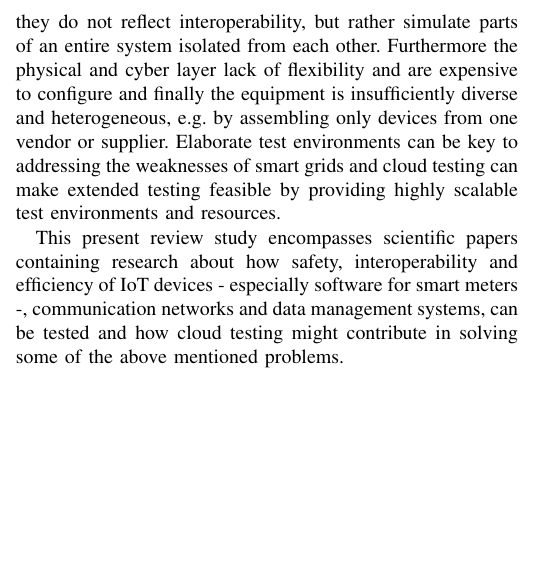
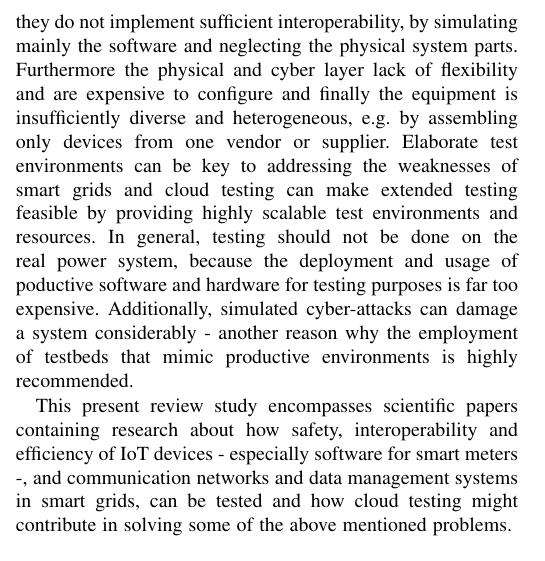
Before and after one commit to salwil/testing_smart_grids_in_cloud, a LaTeX paper (smart_grid_cloud_testing.tex, which reads sections/sec1_introduction.tex): part of one column of page 1 of 2, cut at the place of the change, the shorter picture padded with empty space. Compiled offline with pdfLaTeX; a missing font is replaced by an installed copy or a similar font; a LaTeX package or settings file that is missing is left out.

Commit message:
introduce need of testbeds by smadi2021comprehensive

```diff
--- a/sections/sec1_introduction.tex
+++ b/sections/sec1_introduction.tex
@@ -1,6 +1,6 @@
 \section{Introduction}
 In context of the energy transition and by being a substantial part of smart cities, evolving all around the globe, smart grids have gained increased focus in information technology and electrical engineering research during the last years. Smart grids are electrical grids that complement traditional power grids with automated, i.e. digital / software-based monitoring, controlling and steering mechanisms of electrical flaws and electricity consumption. The performance and efficiency of the power grid are enhanced with the incorporation of communication networks, intelligent automation, advanced sensors, and information technologies (\citeauthor{smadi2021comprehensive}). While smart grids open doors to unprecedented possibilities, like many other technological achievements, they have their downsides at the same time. Being part of the highly critical infrastructure of electricity supply, they are exceptionally exposed and vulnerable towards malicious attacks. Furthermore they face high-performance requirements in order to fulfill real-time data processing and seamlessly integrated components ensuring flawless interoperability of the system. Successful cyber attacks or misbehavior due to badly performing systems can cause huge damage to institutions and humans that depend on this infrastructure.
 
-Reliable security and protection layers and perfect interoperability of software and hardware are inevitable to mitigate these risks. Such systems require a high amount of thorough testing, especially with focus on their vulnerabilities. However conventional testing technologies reach their limits when facing the combination of heterogeneous and co-existing smart grids. \citeauthor{smadi2021comprehensive} stress fidelity to be one of the major factors limiting the effectiveness of existing testbeds because they do not reflect interoperability, but rather simulate parts of an entire system isolated from each other. Furthermore the physical and cyber layer lack of flexibility and are expensive to configure and finally the equipment is insufficiently diverse and heterogeneous, e.g. by assembling only devices from one vendor or supplier. Elaborate test environments can be key to addressing the weaknesses of smart grids and cloud testing can make extended testing feasible by providing highly scalable test environments and resources.
+Reliable security and protection layers and perfect interoperability of software and hardware are inevitable to mitigate these risks. Such systems require a high amount of thorough testing, especially with focus on their vulnerabilities. However conventional testing technologies reach their limits when facing the combination of heterogeneous and co-existing smart grids. \citeauthor{smadi2021comprehensive} stress fidelity to be one of the major factors limiting the effectiveness of existing testbeds because they do not implement sufficient interoperability, by simulating mainly the software and neglecting the physical system parts. Furthermore the physical and cyber layer lack of flexibility and are expensive to configure and finally the equipment is insufficiently diverse and heterogeneous, e.g. by assembling only devices from one vendor or supplier. Elaborate test environments can be key to addressing the weaknesses of smart grids and cloud testing can make extended testing feasible by providing highly scalable test environments and resources. In general, testing should not be done on the real power system, because the deployment and usage of poductive software and hardware for testing purposes is far too expensive. Additionally, simulated cyber-attacks can damage a system considerably - another reason why the employment of testbeds that mimic productive environments is highly recommended.
 
-This present review study encompasses scientific papers containing research about how safety, interoperability and efficiency of IoT devices - especially software for smart meters -, communication networks and data management systems, can be tested and how cloud testing might contribute in solving some of the above mentioned problems.
+This present review study encompasses scientific papers containing research about how safety, interoperability and efficiency of IoT devices - especially software for smart meters -, and communication networks and data management systems in smart grids, can be tested and how cloud testing might contribute in solving some of the above mentioned problems.
```
Also changed, not shown: sections/sec3_methodology.tex (+1 -1 lines), smart_grid_cloud_testing.pdf, 1 other file.
